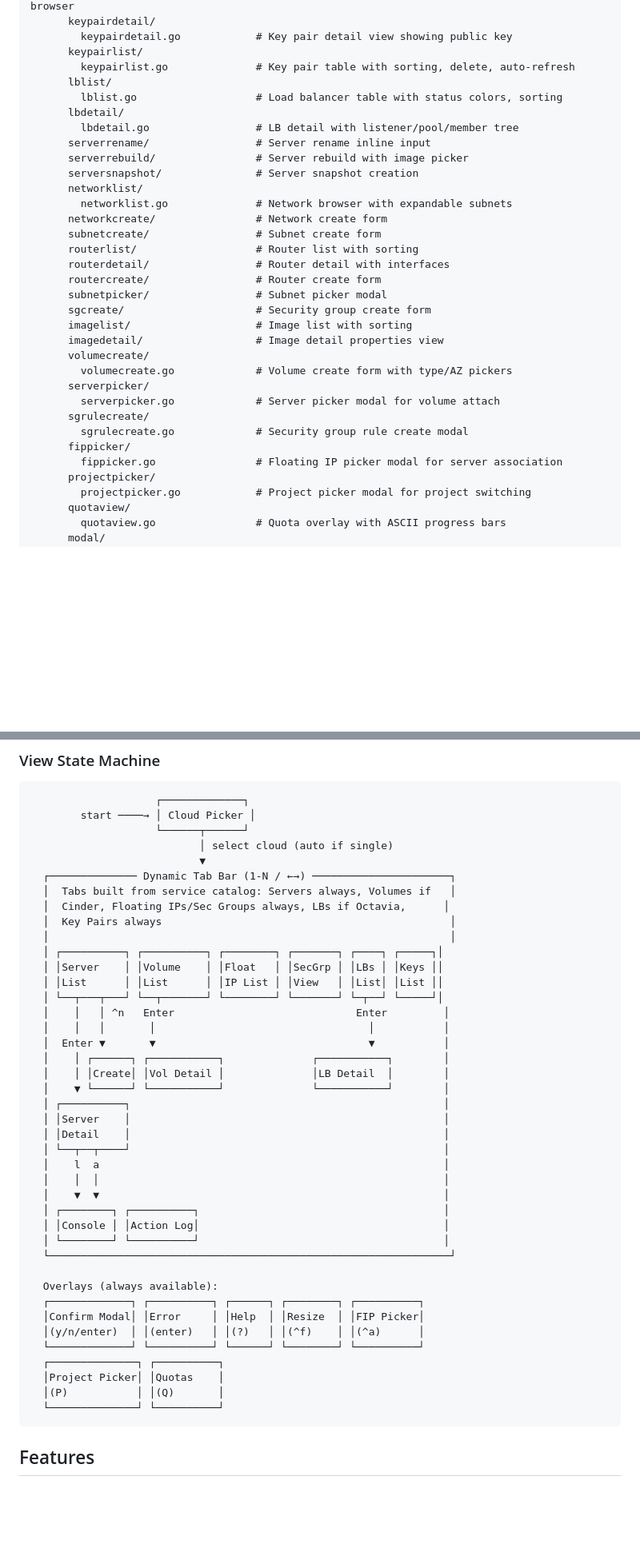
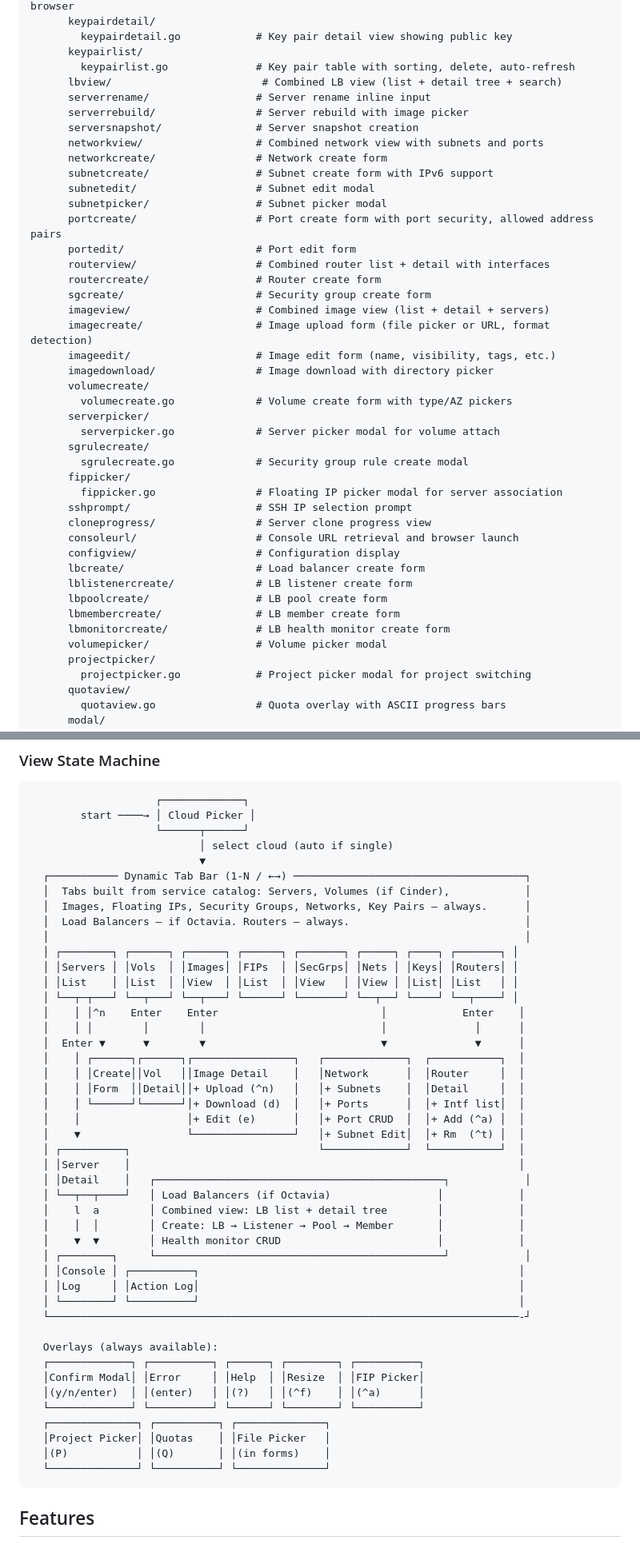
Before and after one commit to larkly/lazystack, a Markdown page: PRD.md, 2 parts joined by grey strips. Shown at 80% size. Rendered like a GitHub page; blank space fills up the shorter version.

````diff
--- a/PRD.md
+++ b/PRD.md
@@ -170,24 +171,24 @@ src/
         keypairdetail.go            # Key pair detail view showing public key
       keypairlist/
         keypairlist.go              # Key pair table with sorting, delete, auto-refresh
-      lblist/
-        lblist.go                   # Load balancer table with status colors, sorting
-      lbdetail/
-        lbdetail.go                 # LB detail with listener/pool/member tree
+      lbview/                        # Combined LB view (list + detail tree + search)
       serverrename/                 # Server rename inline input
       serverrebuild/                # Server rebuild with image picker
       serversnapshot/               # Server snapshot creation
-      networklist/
-        networklist.go              # Network browser with expandable subnets
+      networkview/                  # Combined network view with subnets and ports
       networkcreate/                # Network create form
-      subnetcreate/                 # Subnet create form
-      routerlist/                   # Router list with sorting
-      routerdetail/                 # Router detail with interfaces
+      subnetcreate/                 # Subnet create form with IPv6 support
+      subnetedit/                   # Subnet edit modal
+      subnetpicker/                 # Subnet picker modal
+      portcreate/                   # Port create form with port security, allowed address pairs
+      portedit/                     # Port edit form
+      routerview/                   # Combined router list + detail with interfaces
       routercreate/                 # Router create form
-      subnetpicker/                 # Subnet picker modal
       sgcreate/                     # Security group create form
-      imagelist/                    # Image list with sorting
-      imagedetail/                  # Image detail properties view
+      imageview/                    # Combined image view (list + detail + servers)
+      imagecreate/                  # Image upload form (file picker or URL, format detection)
+      imageedit/                    # Image edit form (name, visibility, tags, etc.)
+      imagedownload/                # Image download with directory picker
       volumecreate/
         volumecreate.go             # Volume create form with type/AZ pickers
       serverpicker/
@@ -196,6 +197,16 @@ src/
         sgrulecreate.go             # Security group rule create modal
       fippicker/
         fippicker.go                # Floating IP picker modal for server association
+      sshprompt/                    # SSH IP selection prompt
+      cloneprogress/                # Server clone progress view
+      consoleurl/                   # Console URL retrieval and browser launch
+      configview/                   # Configuration display
+      lbcreate/                     # Load balancer create form
+      lblistenercreate/             # LB listener create form
+      lbpoolcreate/                 # LB pool create form
+      lbmembercreate/               # LB member create form
+      lbmonitorcreate/              # LB health monitor create form
+      volumepicker/                 # Volume picker modal
       projectpicker/
         projectpicker.go            # Project picker modal for project switching
       quotaview/
@@ -219,42 +230,46 @@ src/
                     └──────┬──────┘
                            │ select cloud (auto if single)
                            ▼
-  ┌────────────── Dynamic Tab Bar (1-N / ←→) ──────────────────────┐
-  │  Tabs built from service catalog: Servers always, Volumes if   │
-  │  Cinder, Floating IPs/Sec Groups always, LBs if Octavia,      │
-  │  Key Pairs always                                              │
-  │                                                                │
-  │ ┌──────────┐ ┌──────────┐ ┌────────┐ ┌───────┐ ┌────┐ ┌─────┐│
-  │ │Server    │ │Volume    │ │Float   │ │SecGrp │ │LBs │ │Keys ││
-  │ │List      │ │List      │ │IP List │ │View   │ │List│ │List ││
-  │ └──┬───┬───┘ └──┬───────┘ └────────┘ └───────┘ └─┬──┘ └─────┘│
-  │    │   │ ^n   Enter                             Enter         │
-  │    │   │       │                                  │           │
-  │  Enter ▼       ▼                                  ▼           │
-  │    │ ┌──────┐ ┌───────────┐              ┌───────────┐        │
-  │    │ │Create│ │Vol Detail │              │LB Detail  │        │
-  │    ▼ └──────┘ └───────────┘              └───────────┘        │
-  │ ┌──────────┐                                                  │
-  │ │Server    │                                                  │
-  │ │Detail    │                                                  │
-  │ └──┬──┬────┘                                                  │
-  │    l  a                                                       │
-  │    │  │                                                       │
-  │    ▼  ▼                                                       │
-  │ ┌────────┐ ┌──────────┐                                       │
-  │ │Console │ │Action Log│                                       │
-  │ └────────┘ └──────────┘                                       │
-  └────────────────────────────────────────────────────────────────┘
+  ┌─────────── Dynamic Tab Bar (1-N / ←→) ─────────────────────────────────────┐
+  │  Tabs built from service catalog: Servers, Volumes (if Cinder),            │
+  │  Images, Floating IPs, Security Groups, Networks, Key Pairs — always.      │
+  │  Load Balancers — if Octavia. Routers — always.                            │
+  │                                                                            │
+  │ ┌────────┐ ┌──────┐ ┌──────┐ ┌──────┐ ┌───────┐ ┌─────┐ ┌────┐ ┌───────┐ │
+  │ │Servers │ │Vols  │ │Images│ │FIPs  │ │SecGrps│ │Nets │ │Keys│ │Routers│ │
+  │ │List    │ │List  │ │View  │ │List  │ │View   │ │View │ │List│ │List   │ │
+  │ └──┬─┬───┘ └──┬───┘ └──┬───┘ └──────┘ └───────┘ └──┬──┘ └────┘ └──┬────┘ │
+  │    │ │^n    Enter    Enter                          │            Enter    │
+  │    │ │        │        │                            │              │      │
+  │  Enter ▼      ▼        ▼                            ▼              ▼      │
+  │    │ ┌──────┐┌──────┐┌────────────────┐   ┌─────────────┐  ┌───────────┐  │
+  │    │ │Create││Vol   ││Image Detail    │   │Network      │  │Router     │  │
+  │    │ │Form  ││Detail││+ Upload (^n)   │   │+ Subnets    │  │Detail     │  │
+  │    │ └──────┘└──────┘│+ Download (d)  │   │+ Ports      │  │+ Intf list│  │
+  │    │                 │+ Edit (e)      │   │+ Port CRUD  │  │+ Add (^a) │  │
+  │    ▼                 └────────────────┘   │+ Subnet Edit│  │+ Rm  (^t) │  │
+  │ ┌──────────┐                              └─────────────┘  └───────────┘  │
+  │ │Server    │                                                              │
+  │ │Detail    │   ┌──────────────────────────────────────────────┐            │
+  │ └──┬──┬────┘   │ Load Balancers (if Octavia)                 │            │
+  │    l  a        │ Combined view: LB list + detail tree        │            │
+  │    │  │        │ Create: LB → Listener → Pool → Member       │            │
+  │    ▼  ▼        │ Health monitor CRUD                         │            │
+  │ ┌────────┐     └──────────────────────────────────────────────┘            │
+  │ │Console │ ┌──────────┐                                                   │
+  │ │Log     │ │Action Log│                                                   │
+  │ └────────┘ └──────────┘                                                   │
+  └───────────────────────────────────────────────────────────────────────────-┘
 
   Overlays (always available):
   ┌─────────────┐ ┌──────────┐ ┌──────┐ ┌────────┐ ┌──────────┐
   │Confirm Modal│ │Error     │ │Help  │ │Resize  │ │FIP Picker│
   │(y/n/enter)  │ │(enter)   │ │(?)   │ │(^f)    │ │(^a)      │
   └─────────────┘ └──────────┘ └──────┘ └────────┘ └──────────┘
-  ┌──────────────┐ ┌──────────┐
-  │Project Picker│ │Quotas    │
-  │(P)           │ │(Q)       │
-  └──────────────┘ └──────────┘
+  ┌──────────────┐ ┌──────────┐ ┌──────────────┐
+  │Project Picker│ │Quotas    │ │File Picker   │
+  │(P)           │ │(Q)       │ │(in forms)    │
+  └──────────────┘ └──────────┘ └──────────────┘
 ```
 
 ## Features
````
Also changed, not shown: other parts of PRD.md (+94 -33 lines).
